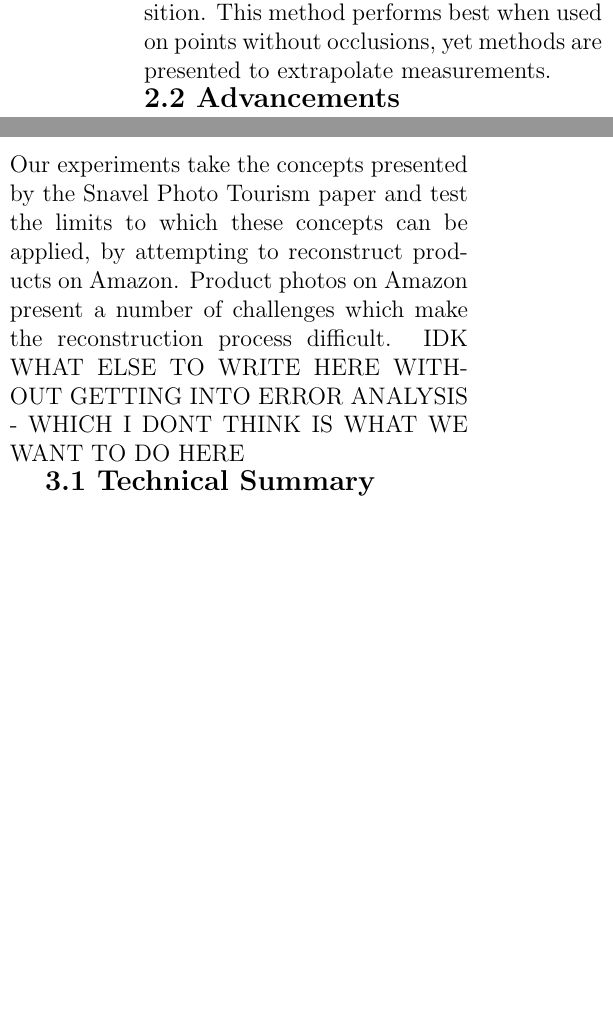
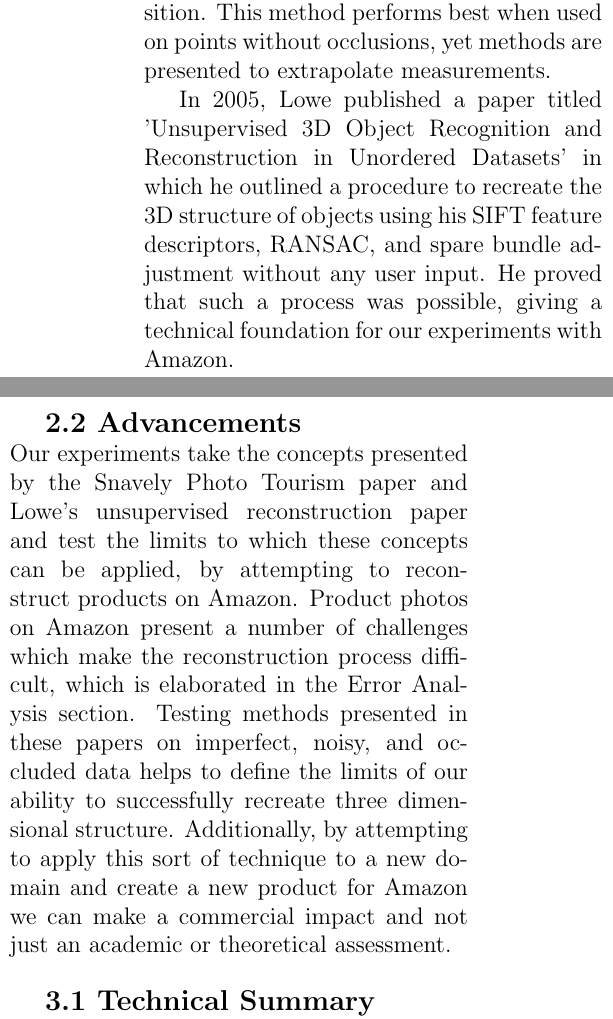
Before and after one commit to Vareto-Forks/amazon_3D, a LaTeX document (writeup.tex): two parts of the columns of page 2 of 2, joined at a grey line, cut so that both start at the same text, the shorter picture padded with empty space. Compiled offline with pdfLaTeX.

Commit message:
edited previous work section

```diff
--- a/writeup.tex
+++ b/writeup.tex
@@ -32,8 +32,10 @@ Recreating the structure of an object from a set of images has been explored by
 \indent In fact, the concept of taking images available online of the same object or scene and then reconstructing the three dimensional properties from these images has been achieved by previous research. In a paper entitled 'Photo Tourism: Exploring Photo Collections in 3D', Noah Snavely presents a system that retrieves images of famous landmarks and then infers the structure of the landmarks in three dimensions as well as the pose and location of the cameras which captured the images. After establishing correspondences, Navely utlized the Levenberg-Marquardt algorithm to solve the least-squares problem of sparse bundle adjustment. Once this structure known, Snavely and his team were able to rerender the scene as well as the position of the cameras. \\
 \indent A key portion of the reconstruction process, as mentioned above, is establishing correspondences between the images. This can be achieved via expensive manual annotation or by solving the longstanding correspondence problem. David Lowe's work on the Scale-Invariant Feature Transform (SIFT) helped to address this cardinal problem in the vision commmunity. By implementing a difference-of-Gaussian function to identify points of interest in the images, Lowe was able to then localize and establish their dominant orientation. Once the keypoints were defined and desciptors established, Lowe utilized best-bin-first search in order to find the best match from any one keypoint of an image to a keypoint from another image, using Euclidean distance as the ranking metric. In order to determine the probability of a match, Lowe used the ratio of the distance to the best match to the distance of the second best match, eliminating matches with a distance ratio over a certain threshold. Combining this methodology with a model-generating procedure such as Random Sample Consensus (RANSAC) has proven to be effective in estimating the correspondence problem, and was utilized in our implementation as well. \\
 \indent Given a set of correspondences, recovering the structure from motion is a non-trivial problem. Tomasi and Kanade, in their seminal paper, present a method for extracting scene geometry and camera motion from a matrix $W$ derived from the measurements and correspondences. Tomasi and Kanade realized that the points are represented within a low-dimension subspace of $W$, allowing them to be extracted via Singular Value Decomposition. This method performs best when used on points without occlusions, yet methods are presented to extrapolate measurements. \\
+\indent In 2005, Lowe published a paper titled 'Unsupervised 3D Object Recognition and Reconstruction in Unordered Datasets' in which he outlined a procedure to recreate the 3D structure of objects using his SIFT feature descriptors, RANSAC, and spare bundle adjustment without any user input. He proved that such a process was possible, giving a technical foundation for our experiments with Amazon.
+
 {\large \textbf{2.2 Advancements}}\\
-Our experiments take the concepts presented by the Snavel Photo Tourism paper and test the limits to which these concepts can be applied, by attempting to reconstruct products on Amazon. Product photos on Amazon present a number of challenges which make the reconstruction process difficult. IDK WHAT ELSE TO WRITE HERE WITHOUT GETTING INTO ERROR ANALYSIS - WHICH I DONT THINK IS WHAT WE WANT TO DO HERE
+Our experiments take the concepts presented by the Snavely Photo Tourism paper and Lowe's unsupervised reconstruction paper and test the limits to which these concepts can be applied, by attempting to reconstruct products on Amazon. Product photos on Amazon present a number of challenges which make the reconstruction process difficult, which is elaborated in the Error Analysis section. Testing methods presented in these papers on imperfect, noisy, and occluded data helps to define the limits of our ability to successfully recreate three dimensional structure. Additionally, by attempting to apply this sort of technique to a new domain and create a new product for Amazon we can make a commercial impact and not just an academic or theoretical assessment. \\
 
 {\large \textbf{3.1 Technical Summary}}\\
 Before we began using Amazon product images, we began with a proof of concept using photos of objects that we took ourselves. Once we took photos of these images in a controlled environment, we began implementing the technical aspects of the project. First, we manually selected correspondence pairs and then computed SFM using the Tomasi-Kanade factorization algorithm. We also computed the fundamental matrix using the normalized 8-point algorithm. After we were happy with these results, we moved to automatically retrieving correspondence pairs. We implemented SIFT, SURF and ORB and compared the results. We ran all matches through RANSAC, experimenting with different thresholds. Plotting these points in a three dimenionsal space showed us the recovered structure of the product.
```
Also changed, not shown: writeup.pdf, 3 other files.
